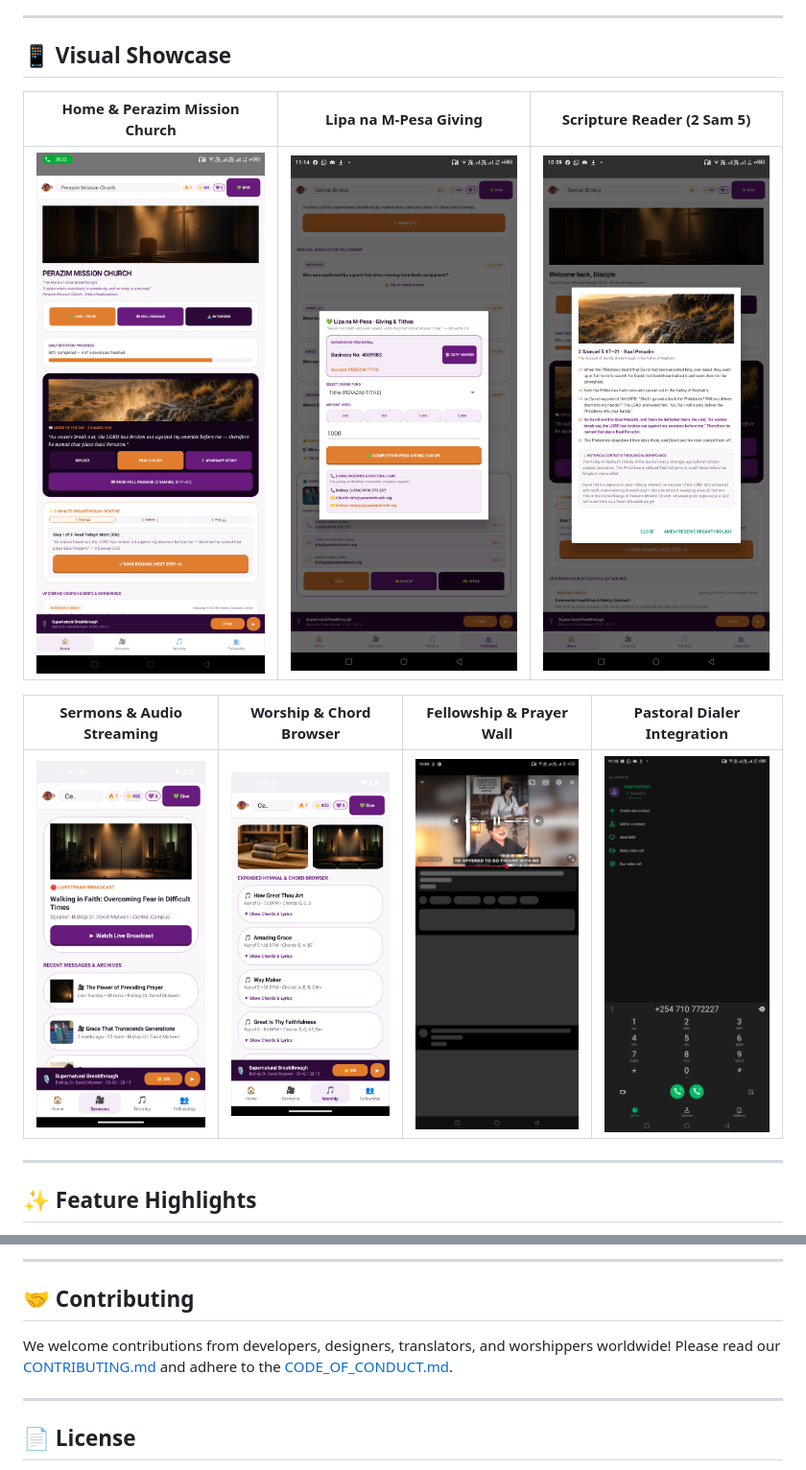
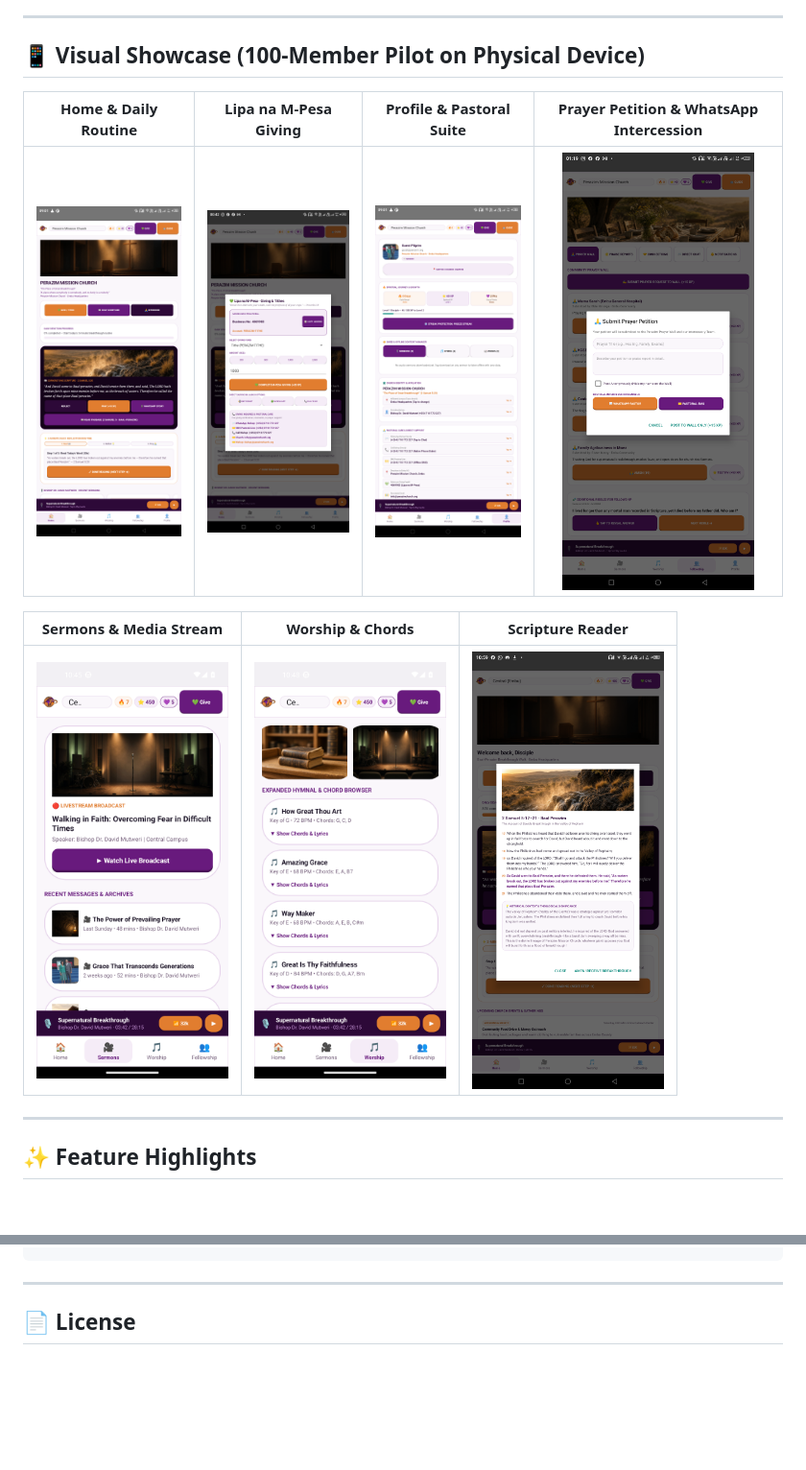
Before and after one commit to lmurugu/perazim-android, a Markdown page: README.md, 2 parts joined by grey strips. Shown at 96% size. Drawn GitHub-style; pictures changed too: docs/screenshots/live_screen_giving_modal.png, docs/screenshots/live_screen_home.png, docs/screenshots/live_screen_prayer_dialog.png (added); blank space fills up the shorter version.

Commit message:
feat(release): lock app ID to org.perazimchurch.app v2.2.0 (code 4), add release signing, feedback button, and update README

````diff
--- a/README.md
+++ b/README.md
@@ -35,15 +36,15 @@
 
 ---
 
-## 📱 Visual Showcase
+## 📱 Visual Showcase (100-Member Pilot on Physical Device)
 
-| Home & Perazim Mission Church | Lipa na M-Pesa Giving | Scripture Reader (2 Sam 5) |
+| Home & Daily Routine | Lipa na M-Pesa Giving | Profile & Pastoral Suite | Prayer Petition & WhatsApp Intercession |
+| :---: | :---: | :---: | :---: |
+| <a href="docs/screenshots/live_screen_home.png"><img src="docs/screenshots/live_screen_home.png" width="200" alt="Home Screen"/></a> | <a href="docs/screenshots/live_screen_giving_modal.png"><img src="docs/screenshots/live_screen_giving_modal.png" width="200" alt="Giving Modal"/></a> | <a href="docs/screenshots/live_screen_profile.png"><img src="docs/screenshots/live_screen_profile.png" width="200" alt="Profile Screen"/></a> | <a href="docs/screenshots/live_screen_prayer_dialog.png"><img src="docs/screenshots/live_screen_prayer_dialog.png" width="200" alt="Prayer Wall"/></a> |
+
+| Sermons & Media Stream | Worship & Chords | Scripture Reader |
 | :---: | :---: | :---: |
-| <a href="docs/screenshots/live_screen_home.png"><img src="docs/screenshots/live_screen_home.png" width="240" alt="Home Screen"/></a> | <a href="docs/screenshots/live_screen_giving_modal.png"><img src="docs/screenshots/live_screen_giving_modal.png" width="240" alt="Giving Modal"/></a> | <a href="docs/screenshots/live_screen_passage.png"><img src="docs/screenshots/live_screen_passage.png" width="240" alt="Scripture Reader"/></a> |
-
-| Sermons & Audio Streaming | Worship & Chord Browser | Fellowship & Prayer Wall | Pastoral Dialer Integration |
-| :---: | :---: | :---: | :---: |
-| <a href="docs/screenshots/live_screen_sermons.png"><img src="docs/screenshots/live_screen_sermons.png" width="200" alt="Sermons Screen"/></a> | <a href="docs/screenshots/live_screen_worship.png"><img src="docs/screenshots/live_screen_worship.png" width="200" alt="Worship Chords"/></a> | <a href="docs/screenshots/live_screen_fellowship.png"><img src="docs/screenshots/live_screen_fellowship.png" width="200" alt="Fellowship Wall"/></a> | <a href="docs/screenshots/live_screen_dialer.png"><img src="docs/screenshots/live_screen_dialer.png" width="200" alt="Dialer Screen"/></a> |
+| <a href="docs/screenshots/live_screen_sermons.png"><img src="docs/screenshots/live_screen_sermons.png" width="200" alt="Sermons Screen"/></a> | <a href="docs/screenshots/live_screen_worship.png"><img src="docs/screenshots/live_screen_worship.png" width="200" alt="Worship Chords"/></a> | <a href="docs/screenshots/live_screen_passage.png"><img src="docs/screenshots/live_screen_passage.png" width="200" alt="Scripture Reader"/></a> |
 
 ---
 
@@ -200,10 +166,4 @@ perazim-android/
 ```
-
----
-
-## 🤝 Contributing
-
-We welcome contributions from developers, designers, translators, and worshippers worldwide! Please read our [CONTRIBUTING.md](CONTRIBUTING.md) and adhere to the [CODE_OF_CONDUCT.md](CODE_OF_CONDUCT.md).
 
 ---
 
````
Also changed, not shown: other parts of README.md (+74 -108 lines), docs/screenshots/live_screen_home_phase_3.png (added), docs/screenshots/live_screen_praise_reports.png (added), 5 other files.
